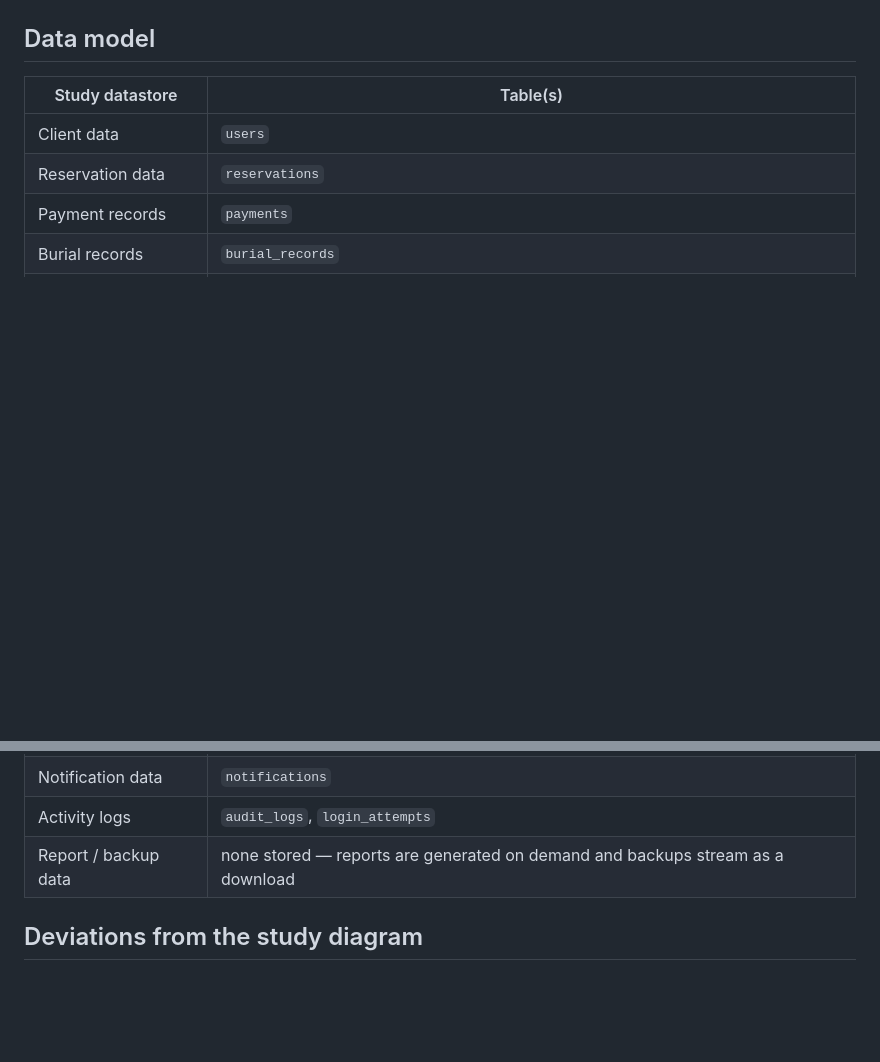
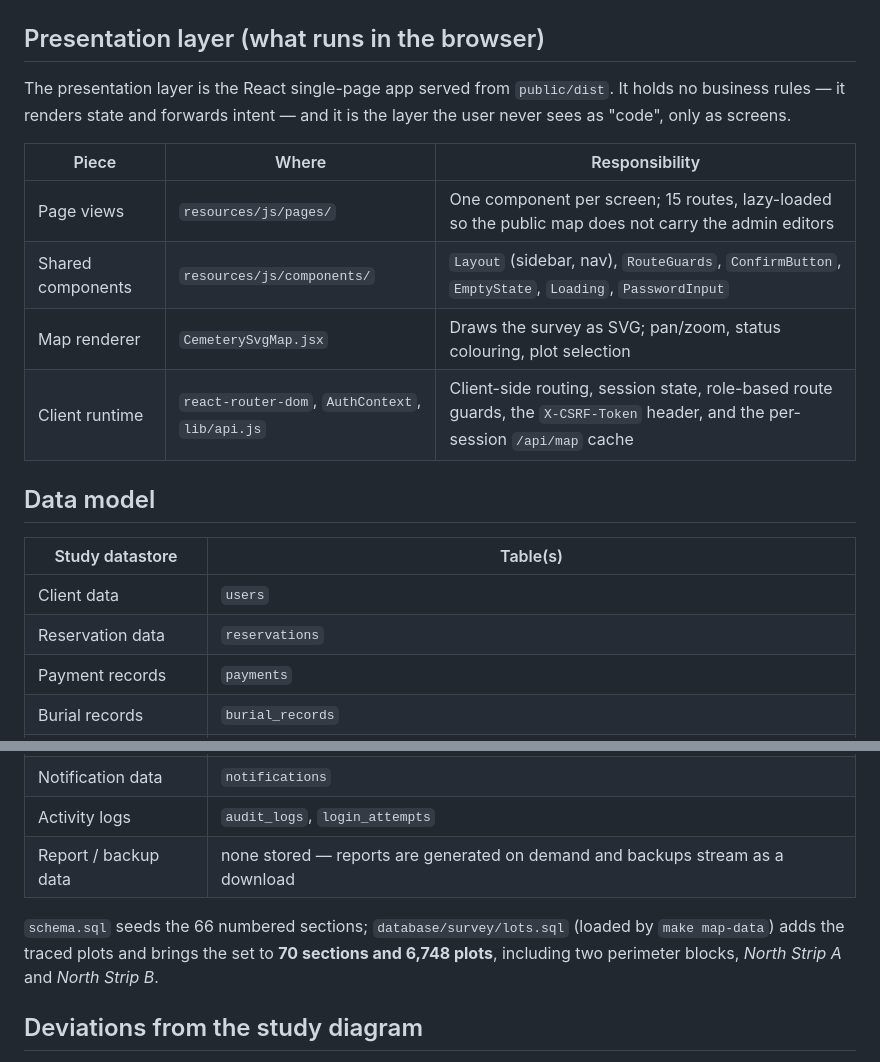
Before and after one commit to s0nprem0/capstone, a Markdown page: docs/architecture.md, 2 parts joined by grey strips. Drawn GitHub-style; blank space fills up the shorter version.

````diff
--- a/docs/architecture.md
+++ b/docs/architecture.md
@@ -81,6 +93,19 @@ flowchart TB
   I2 --> I4
 ```
 
+## Presentation layer (what runs in the browser)
+
+The presentation layer is the React single-page app served from `public/dist`.
+It holds no business rules — it renders state and forwards intent — and it is the
+layer the user never sees as "code", only as screens.
+
+| Piece | Where | Responsibility |
+| --- | --- | --- |
+| Page views | `resources/js/pages/` | One component per screen; 15 routes, lazy-loaded so the public map does not carry the admin editors |
+| Shared components | `resources/js/components/` | `Layout` (sidebar, nav), `RouteGuards`, `ConfirmButton`, `EmptyState`, `Loading`, `PasswordInput` |
+| Map renderer | `CemeterySvgMap.jsx` | Draws the survey as SVG; pan/zoom, status colouring, plot selection |
+| Client runtime | `react-router-dom`, `AuthContext`, `lib/api.js` | Client-side routing, session state, role-based route guards, the `X-CSRF-Token` header, and the per-session `/api/map` cache |
+
 ## Data model
 
 | Study datastore | Table(s) |
@@ -93,6 +118,10 @@ flowchart TB
 | Notification data | `notifications` |
 | Activity logs | `audit_logs`, `login_attempts` |
 | Report / backup data | none stored — reports are generated on demand and backups stream as a download |
+
+`schema.sql` seeds the 66 numbered sections; `database/survey/lots.sql` (loaded by
+`make map-data`) adds the traced plots and brings the set to **70 sections and
+6,748 plots**, including two perimeter blocks, *North Strip A* and *North Strip B*.
 
 ## Deviations from the study diagram
 
````
Also changed, not shown: other parts of docs/architecture.md (+19 -7 lines), AGENTS.md (+3 -1 lines), docs/technical-manual.md (+8 -3 lines).
